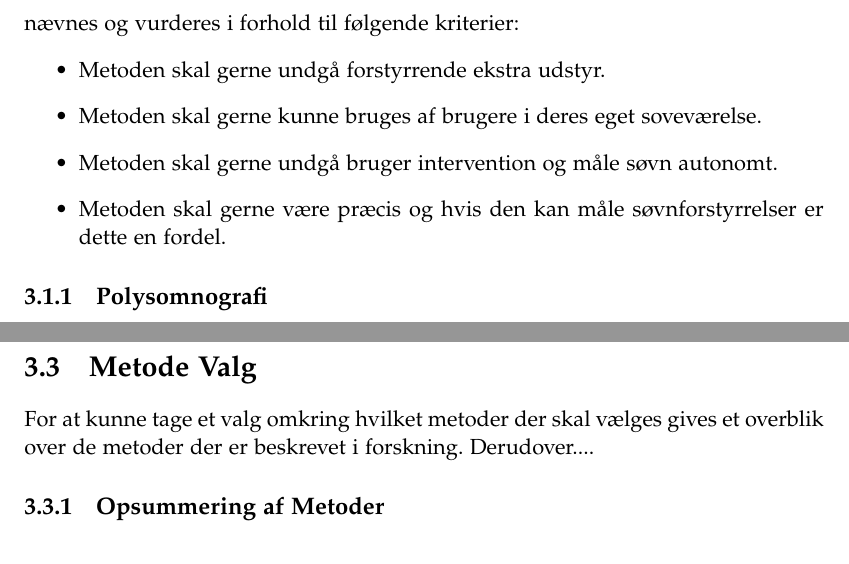
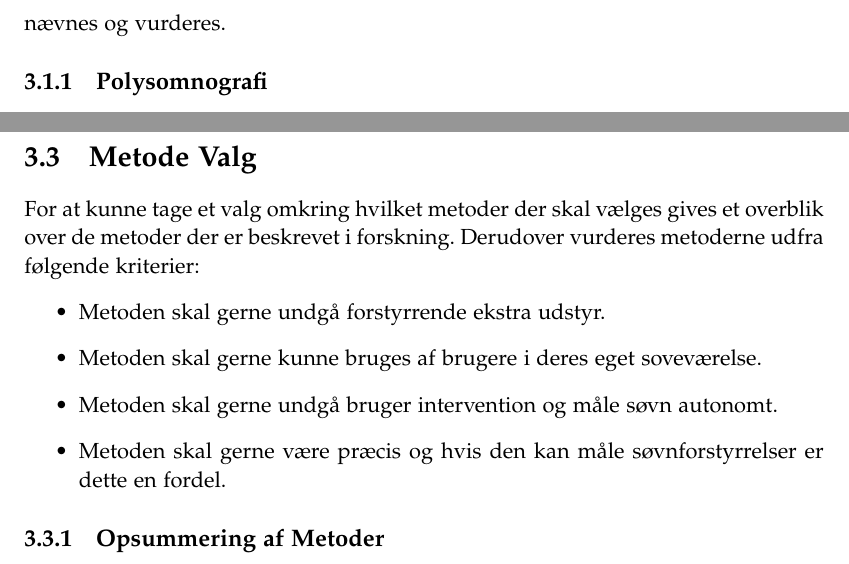
Before and after one commit to lgrave11/P8-Report, a LaTeX thesis (Report/master.tex, which reads Report/indhold/soevn/forskning.tex, Report/indhold/soevn/metode_valg.tex): two parts of pages 10 and 14 of 30, joined at a grey line, cut so that both start at the same text. Compiled offline with pdfLaTeX; a LaTeX package or settings file that is missing is left out.

Commit message:
Forskning rettelser.

```diff
--- a/Report/indhold/soevn/forskning.tex
+++ b/Report/indhold/soevn/forskning.tex
@@ -12,13 +12,7 @@ Modsat for depression vil man typisk sove væsentligt længere end for den habit
 Grundet dette anses søvn for en vigtig indikator på om man begynder at befinde sig i en mani- eller depressions-periode og bør derfor undersøges nærmere til at determinere sådanne perioder.
 
 Da søvn er en meget vigtig faktor til estimering af sygdomme og livskvalitet er der lagt en stor mængde forskning i dette område.
-Dette giver udslag i en lang række af søvn estimerings metoder, hvor nogle af de mest fremtrædende muligheder nævnes og vurderes i forhold til følgende kriterier:
-\begin{itemize}
-\item Metoden skal gerne undgå forstyrrende ekstra udstyr.
-\item Metoden skal gerne kunne bruges af brugere i deres eget soveværelse.
-\item Metoden skal gerne undgå bruger intervention og måle søvn autonomt.
-\item Metoden skal gerne være præcis og hvis den kan måle søvnforstyrrelser er dette en fordel.
-\end{itemize}
+Dette giver udslag i en lang række af søvn estimerings metoder, hvor nogle af de mest fremtrædende muligheder nævnes og vurderes.
 
 \subsection{Polysomnografi}
 Den måske mest akkurate søvnestimerings metode er polysomnografi, der er en metode der kombinerer et elektroencefalogram med målinger af muskel spænding og øjenbevægelse \citep{misc:polysomnografi,misc:polysomnography}.
--- a/Report/indhold/soevn/metode_valg.tex
+++ b/Report/indhold/soevn/metode_valg.tex
@@ -1,5 +1,10 @@
-For at kunne tage et valg omkring hvilket metoder der skal vælges gives et overblik over de metoder der er beskrevet i forskning. Derudover....
-
+For at kunne tage et valg omkring hvilket metoder der skal vælges gives et overblik over de metoder der er beskrevet i forskning. Derudover vurderes metoderne udfra følgende kriterier:
+\begin{itemize}
+\item Metoden skal gerne undgå forstyrrende ekstra udstyr.
+\item Metoden skal gerne kunne bruges af brugere i deres eget soveværelse.
+\item Metoden skal gerne undgå bruger intervention og måle søvn autonomt.
+\item Metoden skal gerne være præcis og hvis den kan måle søvnforstyrrelser er dette en fordel.
+\end{itemize}
 
 \subsection{Opsummering af Metoder}
 For at give et overblik over de forskellige metoder og teknikker opsummeres de i \cref{tab:opsummeringMetoder}.
```
